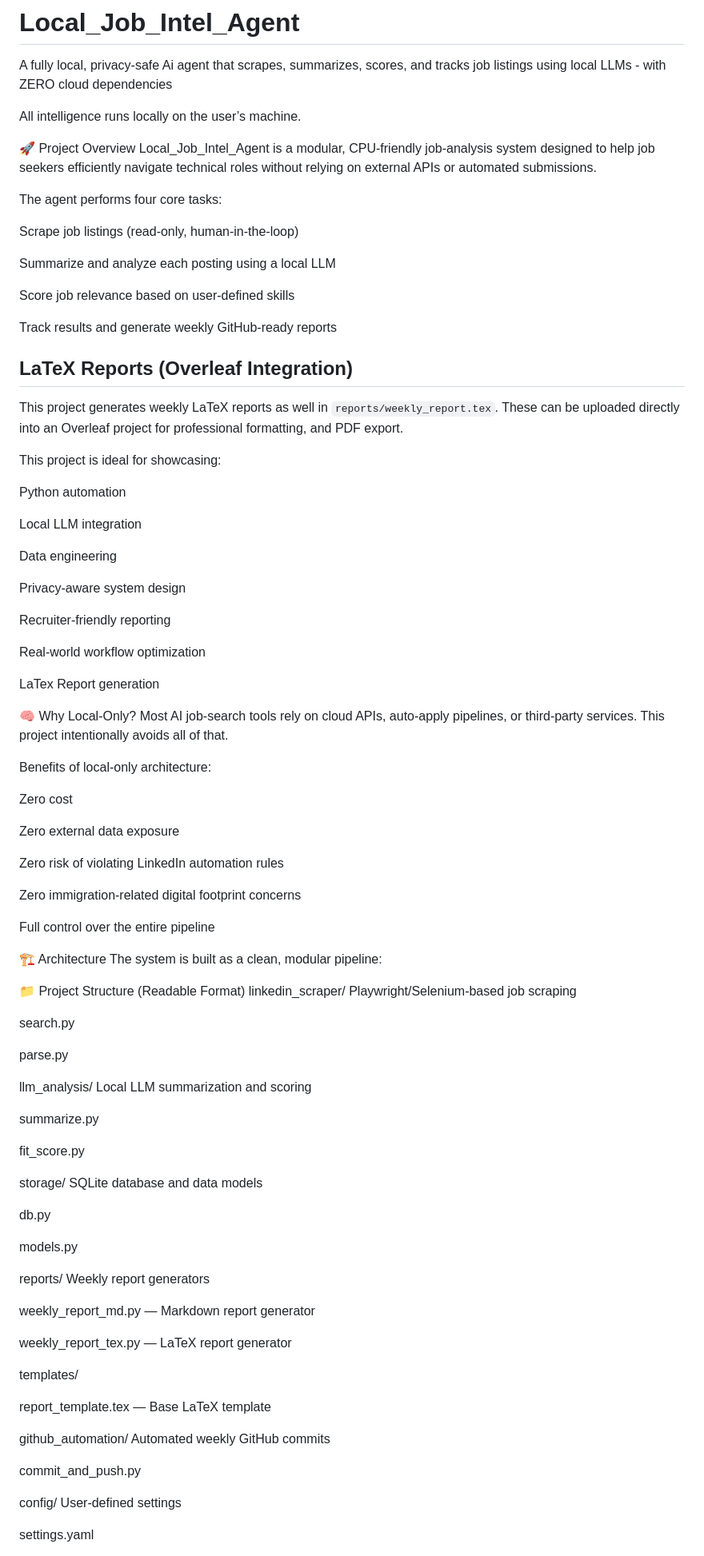
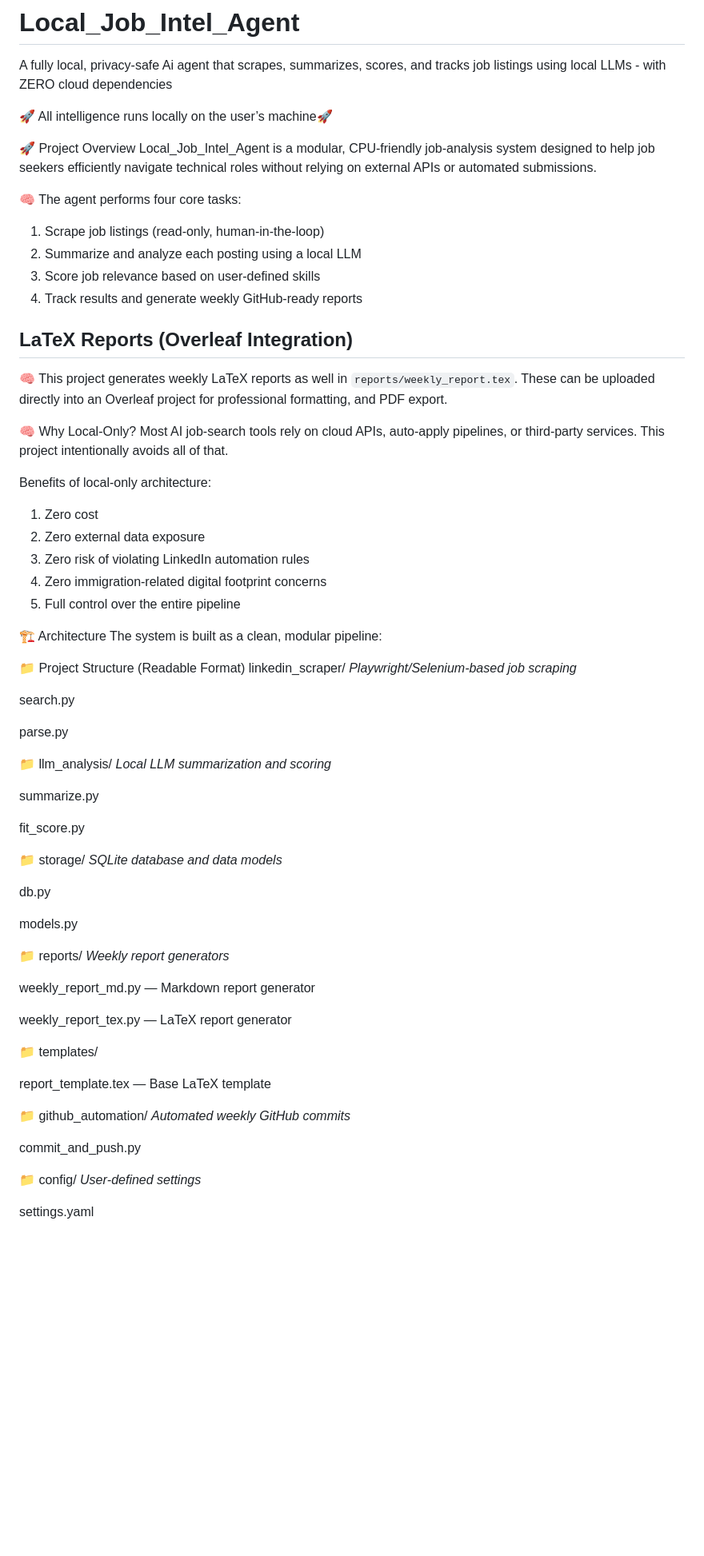
Before and after one commit to oicrien/Local_Job_Intel_Agent, a Markdown page: README.md, the part around one of its changes. Shown at 80% size. Rendered like a GitHub page; blank space fills up the shorter version.

Commit message:
Update README.md
Improved Readability

```diff
--- a/README.md
+++ b/README.md
@@ -1,101 +1,71 @@
 # Local_Job_Intel_Agent
 A fully local, privacy-safe Ai agent that scrapes, summarizes, scores, and tracks job listings using local LLMs - with ZERO cloud dependencies
 
-All intelligence runs locally on the user’s machine.
+🚀 All intelligence runs locally on the user’s machine🚀
 
 🚀 Project Overview
 Local_Job_Intel_Agent is a modular, CPU‑friendly job‑analysis system designed to help job seekers efficiently navigate technical roles without relying on external APIs or automated submissions.
 
-The agent performs four core tasks:
-
-Scrape job listings (read‑only, human‑in‑the‑loop)
-
-Summarize and analyze each posting using a local LLM
-
-Score job relevance based on user‑defined skills
-
-Track results and generate weekly GitHub‑ready reports
+🧠 The agent performs four core tasks:
+1) Scrape job listings (read‑only, human‑in‑the‑loop)
+2) Summarize and analyze each posting using a local LLM
+3) Score job relevance based on user‑defined skills
+4) Track results and generate weekly GitHub‑ready reports
 
 ## LaTeX Reports (Overleaf Integration)
 
-This project generates weekly LaTeX reports as well in `reports/weekly_report.tex`.
+🧠 This project generates weekly LaTeX reports as well in `reports/weekly_report.tex`.
 These can be uploaded directly into an Overleaf project for professional formatting, and
 PDF export.
-
-This project is ideal for showcasing:
-
-Python automation
-
-Local LLM integration
-
-Data engineering
-
-Privacy‑aware system design
-
-Recruiter‑friendly reporting
-
-Real‑world workflow optimization
-
-LaTex Report generation
 
 🧠 Why Local‑Only?
 Most AI job‑search tools rely on cloud APIs, auto‑apply pipelines, or third‑party services. This project intentionally avoids all of that.
 
 Benefits of local‑only architecture:
+1) Zero cost
+2) Zero external data exposure
+3) Zero risk of violating LinkedIn automation rules
+4) Zero immigration‑related digital footprint concerns
+5) Full control over the entire pipeline
 
-Zero cost
-
-Zero external data exposure
-
-Zero risk of violating LinkedIn automation rules
-
-Zero immigration‑related digital footprint concerns
-
-Full control over the entire pipeline
 
 🏗️ Architecture
 The system is built as a clean, modular pipeline:
 
 📁 Project Structure (Readable Format)
-linkedin_scraper/
-Playwright/Selenium‑based job scraping
+linkedin_scraper/ *Playwright/Selenium‑based job scraping*
 
 search.py
 
 parse.py
 
-llm_analysis/
-Local LLM summarization and scoring
+📁 llm_analysis/ *Local LLM summarization and scoring*
 
 summarize.py
 
 fit_score.py
 
-storage/
-SQLite database and data models
+📁 storage/ *SQLite database and data models*
 
 db.py
 
 models.py
 
-reports/
-Weekly report generators
+📁 reports/ *Weekly report generators*
 
 weekly_report_md.py — Markdown report generator
 
 weekly_report_tex.py — LaTeX report generator
 
-templates/
+📁 templates/
 
 report_template.tex — Base LaTeX template
 
-github_automation/
-Automated weekly GitHub commits
+📁 github_automation/ *Automated weekly GitHub commits*
 
 commit_and_push.py
 
-config/
-User‑defined settings
+📁 config/ *User‑defined settings*
 
 settings.yaml
 
```
Also changed, not shown: other parts of README.md (+8 -4 lines).
